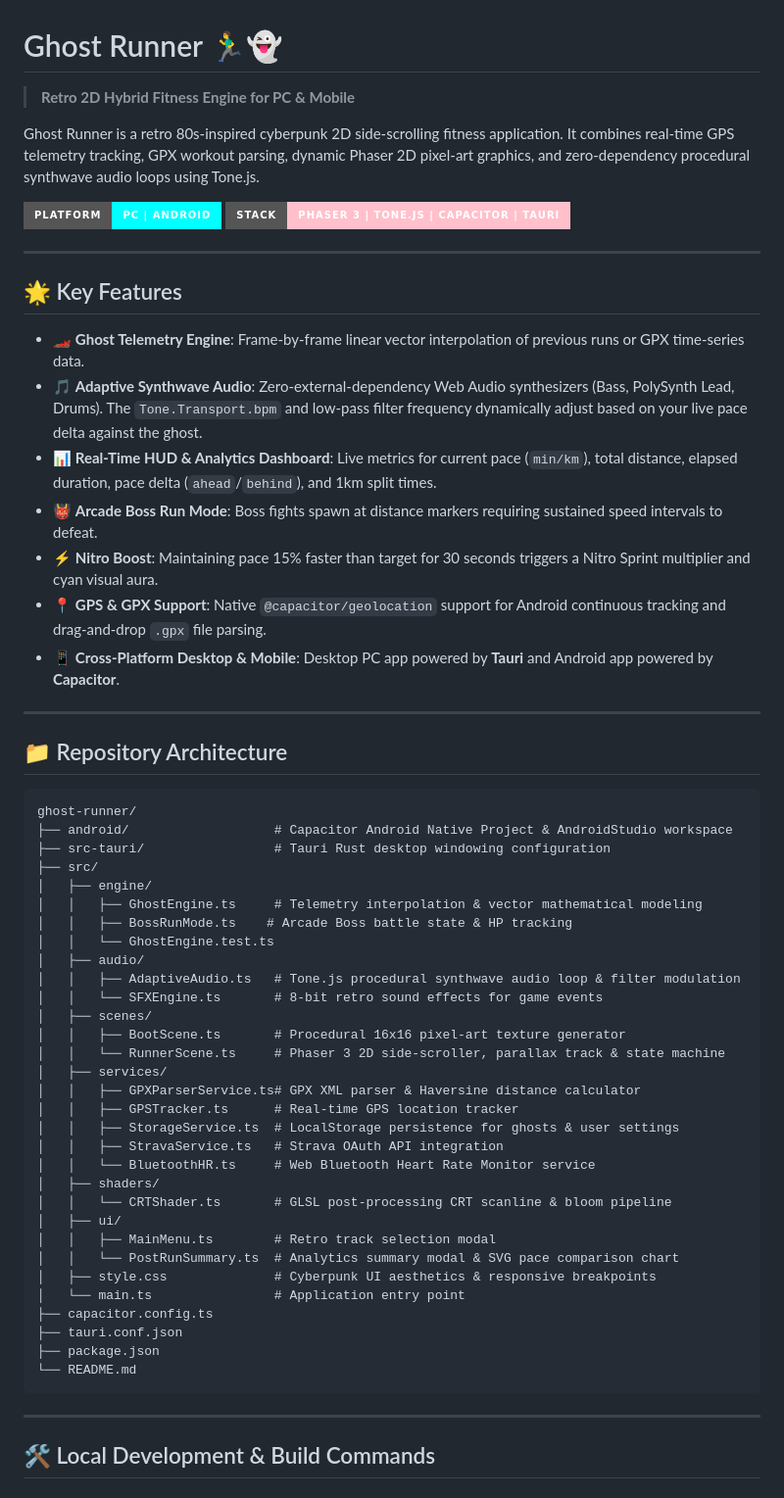
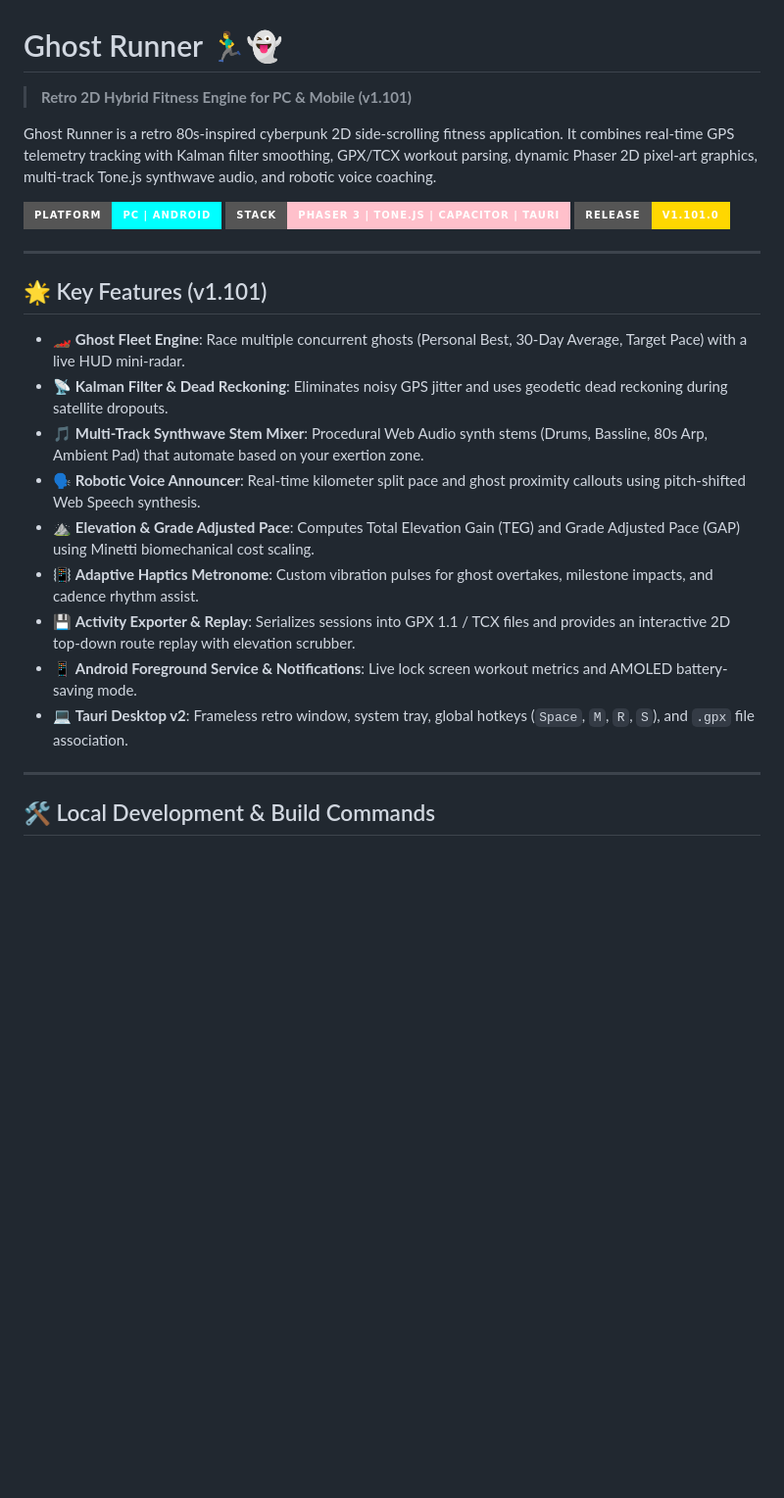
Before and after one commit to valliente/ghost-runner, a Markdown page: README.md, the part around one of its changes. Shown at 98% size. Drawn GitHub-style; badges without logos; blank space fills up the shorter version.

Commit message:
docs(release): generate v1.101 release notes, changelog, and hardware setup guides

````diff
--- a/README.md
+++ b/README.md
@@ -1,61 +1,26 @@
 # Ghost Runner 🏃‍♂️👻
 
-> **Retro 2D Hybrid Fitness Engine for PC & Mobile**
+> **Retro 2D Hybrid Fitness Engine for PC & Mobile (v1.101)**
 
-Ghost Runner is a retro 80s-inspired cyberpunk 2D side-scrolling fitness application. It combines real-time GPS telemetry tracking, GPX workout parsing, dynamic Phaser 2D pixel-art graphics, and zero-dependency procedural synthwave audio loops using Tone.js.
+Ghost Runner is a retro 80s-inspired cyberpunk 2D side-scrolling fitness application. It combines real-time GPS telemetry tracking with Kalman filter smoothing, GPX/TCX workout parsing, dynamic Phaser 2D pixel-art graphics, multi-track Tone.js synthwave audio, and robotic voice coaching.
 
 ![Ghost Runner Overview](https://img.shields.io/badge/Platform-PC%20%7C%20Android-cyan?style=for-the-badge)
 ![Tech Stack](https://img.shields.io/badge/Stack-Phaser%203%20%7C%20Tone.js%20%7C%20Capacitor%20%7C%20Tauri-pink?style=for-the-badge)
+![Version](https://img.shields.io/badge/Release-v1.101.0-gold?style=for-the-badge)
 
 ---
 
-## 🌟 Key Features
+## 🌟 Key Features (v1.101)
 
-- 🏎️ **Ghost Telemetry Engine**: Frame-by-frame linear vector interpolation of previous runs or GPX time-series data.
-- 🎵 **Adaptive Synthwave Audio**: Zero-external-dependency Web Audio synthesizers (Bass, PolySynth Lead, Drums). The `Tone.Transport.bpm` and low-pass filter frequency dynamically adjust based on your live pace delta against the ghost.
-- 📊 **Real-Time HUD & Analytics Dashboard**: Live metrics for current pace (`min/km`), total distance, elapsed duration, pace delta (`ahead`/`behind`), and 1km split times.
-- 👹 **Arcade Boss Run Mode**: Boss fights spawn at distance markers requiring sustained speed intervals to defeat.
-- ⚡ **Nitro Boost**: Maintaining pace 15% faster than target for 30 seconds triggers a Nitro Sprint multiplier and cyan visual aura.
-- 📍 **GPS & GPX Support**: Native `@capacitor/geolocation` support for Android continuous tracking and drag-and-drop `.gpx` file parsing.
-- 📱 **Cross-Platform Desktop & Mobile**: Desktop PC app powered by **Tauri** and Android app powered by **Capacitor**.
-
----
-
-## 📁 Repository Architecture
-
-```
-ghost-runner/
-├── android/                   # Capacitor Android Native Project & AndroidStudio workspace
-├── src-tauri/                 # Tauri Rust desktop windowing configuration
-├── src/
-│   ├── engine/
-│   │   ├── GhostEngine.ts     # Telemetry interpolation & vector mathematical modeling
-│   │   ├── BossRunMode.ts    # Arcade Boss battle state & HP tracking
-│   │   └── GhostEngine.test.ts
-│   ├── audio/
-│   │   ├── AdaptiveAudio.ts   # Tone.js procedural synthwave audio loop & filter modulation
-│   │   └── SFXEngine.ts       # 8-bit retro sound effects for game events
-│   ├── scenes/
-│   │   ├── BootScene.ts       # Procedural 16x16 pixel-art texture generator
-│   │   └── RunnerScene.ts     # Phaser 3 2D side-scroller, parallax track & state machine
-│   ├── services/
-│   │   ├── GPXParserService.ts# GPX XML parser & Haversine distance calculator
-│   │   ├── GPSTracker.ts      # Real-time GPS location tracker
-│   │   ├── StorageService.ts  # LocalStorage persistence for ghosts & user settings
-│   │   ├── StravaService.ts   # Strava OAuth API integration
-│   │   └── BluetoothHR.ts     # Web Bluetooth Heart Rate Monitor service
-│   ├── shaders/
-│   │   └── CRTShader.ts       # GLSL post-processing CRT scanline & bloom pipeline
-│   ├── ui/
-│   │   ├── MainMenu.ts        # Retro track selection modal
-│   │   └── PostRunSummary.ts  # Analytics summary modal & SVG pace comparison chart
-│   ├── style.css              # Cyberpunk UI aesthetics & responsive breakpoints
-│   └── main.ts                # Application entry point
-├── capacitor.config.ts
-├── tauri.conf.json
-├── package.json
-└── README.md
-```
+- 🏎️ **Ghost Fleet Engine**: Race multiple concurrent ghosts (Personal Best, 30-Day Average, Target Pace) with a live HUD mini-radar.
+- 📡 **Kalman Filter & Dead Reckoning**: Eliminates noisy GPS jitter and uses geodetic dead reckoning during satellite dropouts.
+- 🎵 **Multi-Track Synthwave Stem Mixer**: Procedural Web Audio synth stems (Drums, Bassline, 80s Arp, Ambient Pad) that automate based on your exertion zone.
+- 🗣️ **Robotic Voice Announcer**: Real-time kilometer split pace and ghost proximity callouts using pitch-shifted Web Speech synthesis.
+- ⛰️ **Elevation & Grade Adjusted Pace**: Computes Total Elevation Gain (TEG) and Grade Adjusted Pace (GAP) using Minetti biomechanical cost scaling.
+- 📳 **Adaptive Haptics Metronome**: Custom vibration pulses for ghost overtakes, milestone impacts, and cadence rhythm assist.
+- 💾 **Activity Exporter & Replay**: Serializes sessions into GPX 1.1 / TCX files and provides an interactive 2D top-down route replay with elevation scrubber.
+- 📱 **Android Foreground Service & Notifications**: Live lock screen workout metrics and AMOLED battery-saving mode.
+- 💻 **Tauri Desktop v2**: Frameless retro window, system tray, global hotkeys (`Space`, `M`, `R`, `S`), and `.gpx` file association.
 
 ---
 
````
Also changed, not shown: other parts of README.md (+43 -21 lines), CHANGELOG.md (added, +36 -0 lines).
